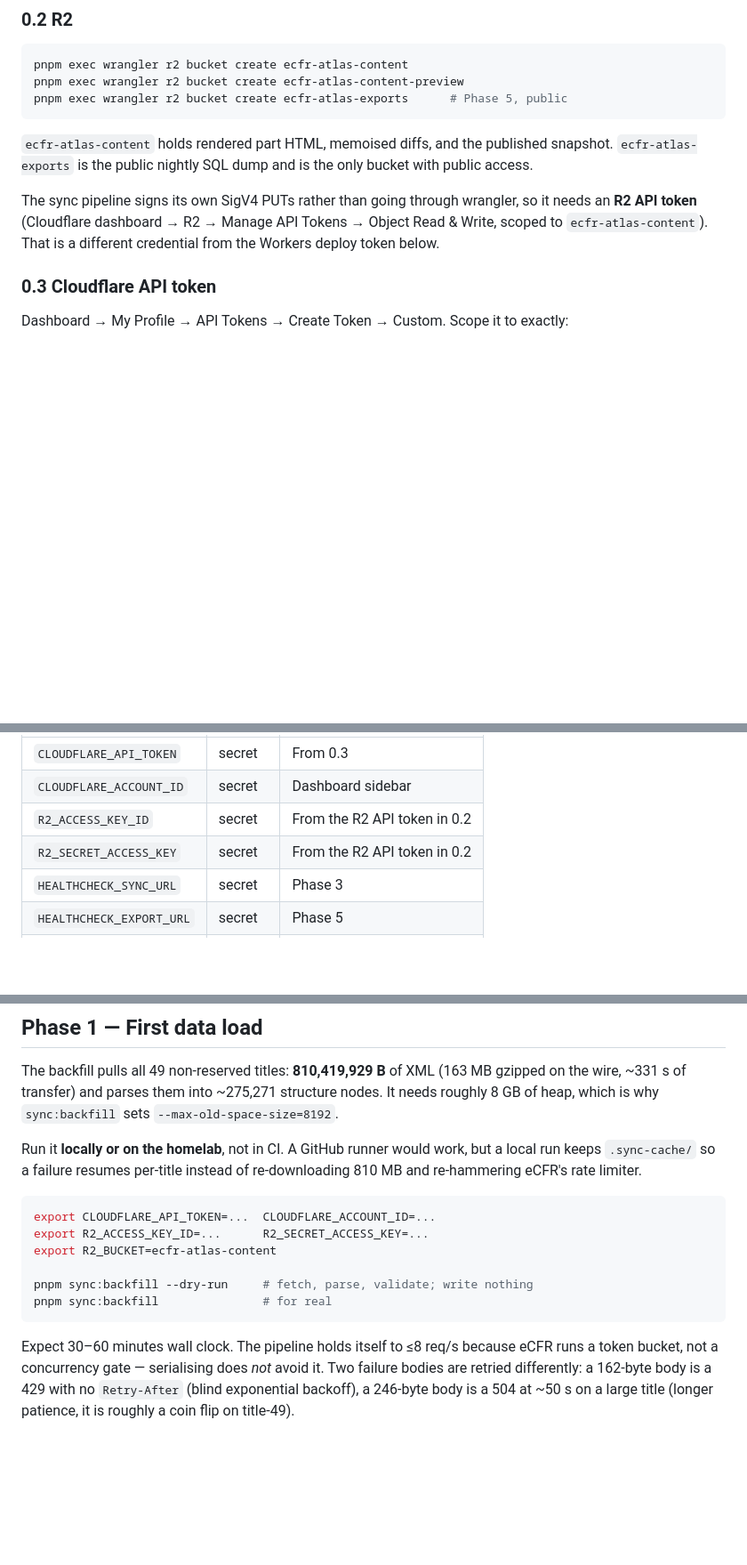
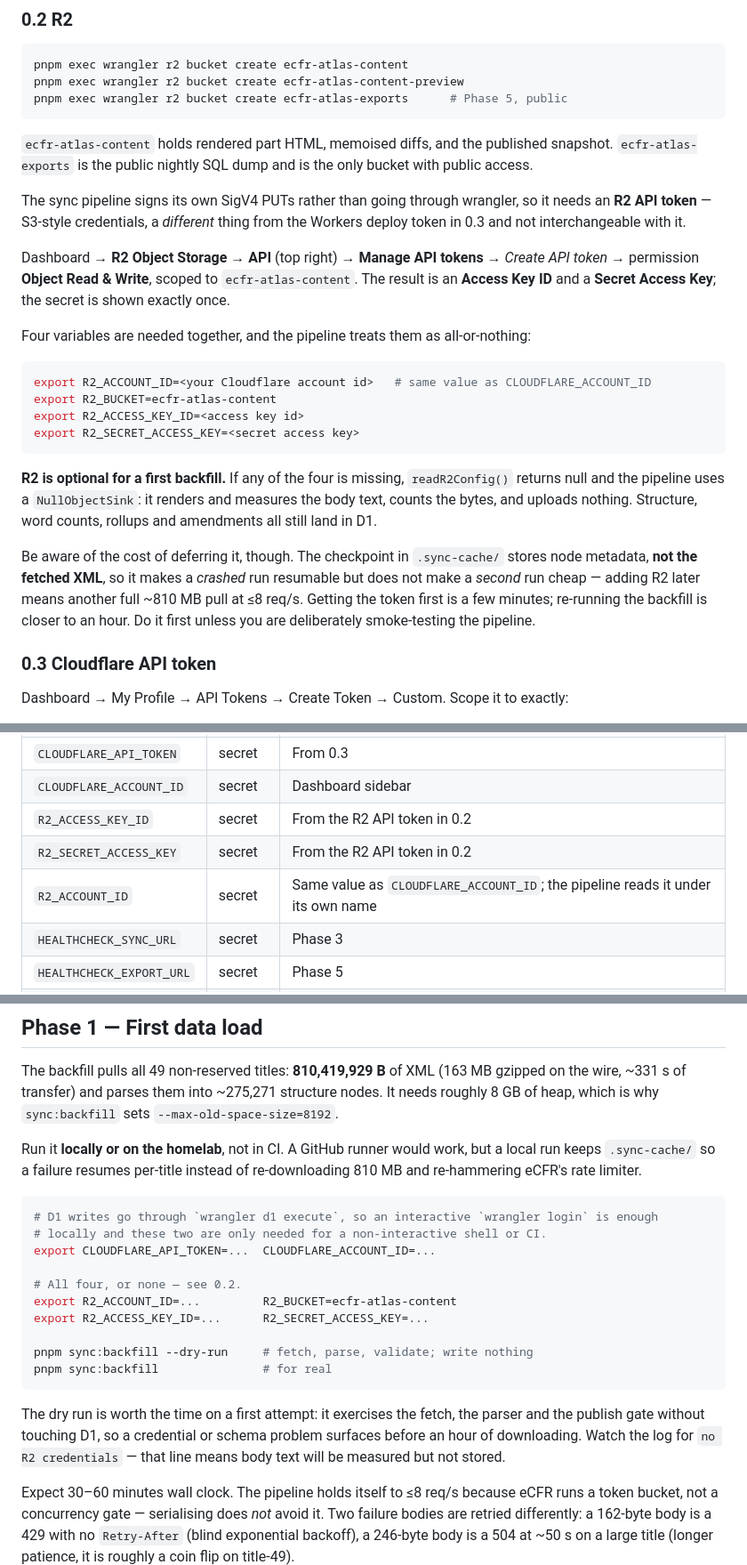
Before and after one commit to councilOfNine/eCFR, a Markdown page: docs/DEPLOYMENT.md, 3 parts joined by grey strips. Shown at 89% size. Drawn GitHub-style; blank space fills up the shorter version.

Commit message:
Document R2 credentials as optional-but-costly-to-defer for backfill
Three gaps in the runbook, all found while walking Phase 0 for real:

R2_ACCOUNT_ID was missing from the secrets table entirely. The pipeline reads
it under its own name and treats the four R2 vars as all-or-nothing, so
omitting it silently disables uploads rather than erroring.

The R2 API token was described in one clause as if it were the Workers token.
It is S3-style credentials from a different dashboard page and the two are not
interchangeable — the most likely place to get stuck.

Deferring R2 was undocumented in both directions. It IS supported: a missing
var yields a NullObjectSink that measures body text and uploads nothing, so
structure, counts and amendments still land. But the .sync-cache checkpoint
stores node metadata, NOT fetched XML, so it makes a crashed run resumable
without making a second run cheap — adding R2 later costs another full 810 MB
pull at <=8 req/s. Stated plainly so the trade is a choice rather than a
surprise.

Also: local D1 writes go through an interactive wrangler login, so the two
CLOUDFLARE_* vars are only needed for a non-interactive shell.

Co-Authored-By: Claude Opus 5 <noreply@anthropic.com>

````diff
--- a/docs/DEPLOYMENT.md
+++ b/docs/DEPLOYMENT.md
@@ -57,8 +57,31 @@ pnpm exec wrangler r2 bucket create ecfr-atlas-exports      # Phase 5, public
 `ecfr-atlas-exports` is the public nightly SQL dump and is the only bucket with public access.
 
 The sync pipeline signs its own SigV4 PUTs rather than going through wrangler, so it needs an
-**R2 API token** (Cloudflare dashboard → R2 → Manage API Tokens → Object Read & Write, scoped to
-`ecfr-atlas-content`). That is a different credential from the Workers deploy token below.
+**R2 API token** — S3-style credentials, a *different* thing from the Workers deploy token in 0.3
+and not interchangeable with it.
+
+Dashboard → **R2 Object Storage** → **API** (top right) → **Manage API tokens** → *Create API
+token* → permission **Object Read & Write**, scoped to `ecfr-atlas-content`. The result is an
+**Access Key ID** and a **Secret Access Key**; the secret is shown exactly once.
+
+Four variables are needed together, and the pipeline treats them as all-or-nothing:
+
+```bash
+export R2_ACCOUNT_ID=<your Cloudflare account id>   # same value as CLOUDFLARE_ACCOUNT_ID
+export R2_BUCKET=ecfr-atlas-content
+export R2_ACCESS_KEY_ID=<access key id>
+export R2_SECRET_ACCESS_KEY=<secret access key>
+```
+
+**R2 is optional for a first backfill.** If any of the four is missing, `readR2Config()` returns
+null and the pipeline uses a `NullObjectSink`: it renders and measures the body text, counts the
+bytes, and uploads nothing. Structure, word counts, rollups and amendments all still land in D1.
+
+Be aware of the cost of deferring it, though. The checkpoint in `.sync-cache/` stores node
+metadata, **not the fetched XML**, so it makes a *crashed* run resumable but does not make a
+*second* run cheap — adding R2 later means another full ~810 MB pull at ≤8 req/s. Getting the
+token first is a few minutes; re-running the backfill is closer to an hour. Do it first unless you
+are deliberately smoke-testing the pipeline.
 
 ### 0.3 Cloudflare API token
 
@@ -94,6 +117,7 @@ Settings → Secrets and variables → Actions.
 | `CLOUDFLARE_ACCOUNT_ID` | secret | Dashboard sidebar |
 | `R2_ACCESS_KEY_ID` | secret | From the R2 API token in 0.2 |
 | `R2_SECRET_ACCESS_KEY` | secret | From the R2 API token in 0.2 |
+| `R2_ACCOUNT_ID` | secret | Same value as `CLOUDFLARE_ACCOUNT_ID`; the pipeline reads it under its own name |
 | `HEALTHCHECK_SYNC_URL` | secret | Phase 3 |
 | `HEALTHCHECK_EXPORT_URL` | secret | Phase 5 |
 | `API_ORIGIN` | variable | `https://ecfr.fixit.works` |
@@ -112,13 +136,22 @@ Run it **locally or on the homelab**, not in CI. A GitHub runner would work, but
 eCFR's rate limiter.
 
 ```bash
+# D1 writes go through `wrangler d1 execute`, so an interactive `wrangler login` is enough
+# locally and these two are only needed for a non-interactive shell or CI.
 export CLOUDFLARE_API_TOKEN=...  CLOUDFLARE_ACCOUNT_ID=...
+
+# All four, or none — see 0.2.
+export R2_ACCOUNT_ID=...         R2_BUCKET=ecfr-atlas-content
 export R2_ACCESS_KEY_ID=...      R2_SECRET_ACCESS_KEY=...
-export R2_BUCKET=ecfr-atlas-content
 
 pnpm sync:backfill --dry-run     # fetch, parse, validate; write nothing
 pnpm sync:backfill               # for real
 ```
+
+The dry run is worth the time on a first attempt: it exercises the fetch, the parser and the
+publish gate without touching D1, so a credential or schema problem surfaces before an hour of
+downloading. Watch the log for `no R2 credentials` — that line means body text will be measured
+but not stored.
 
 Expect 30–60 minutes wall clock. The pipeline holds itself to ≤8 req/s because eCFR runs a token
 bucket, not a concurrency gate — serialising does *not* avoid it. Two failure bodies are retried
````
